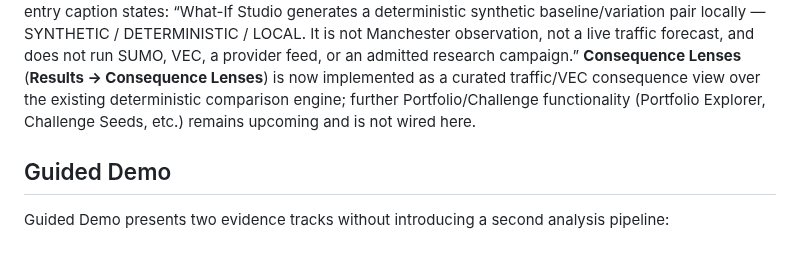
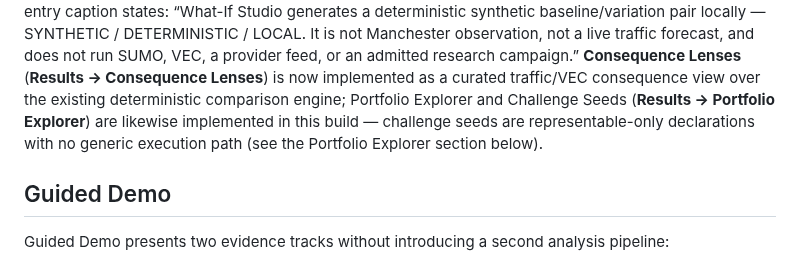
Before and after one commit to Abdulla4akash/traffictwin, a Markdown page: docs/user_guide.md, the part around the change. GitHub-like rendering.

Commit message:
docs: reconcile user-guide Home paragraph with shipped Portfolio Explorer
Review finding (LOW) at d6b7f50: the base-authored clause said Portfolio/
Challenge functionality 'remains upcoming and is not wired here', which this
branch itself falsifies. Reworded to state Portfolio Explorer and Challenge
Seeds are implemented, challenge seeds representable-only, no generic
execution path.

Co-Authored-By: Claude Fable 5 <noreply@anthropic.com>

```diff
--- a/docs/user_guide.md
+++ b/docs/user_guide.md
@@ -73,8 +73,9 @@ generates a deterministic synthetic baseline/variation pair locally — SYNTHETI
 LOCAL. It is not Manchester observation, not a live traffic forecast, and does not run SUMO, VEC,
 a provider feed, or an admitted research campaign.” **Consequence Lenses** (**Results → Consequence Lenses**)
 is now implemented as a curated traffic/VEC consequence view over the existing deterministic
-comparison engine; further Portfolio/Challenge functionality (Portfolio Explorer, Challenge Seeds, etc.)
-remains upcoming and is not wired here.
+comparison engine; Portfolio Explorer and Challenge Seeds (**Results → Portfolio Explorer**) are
+likewise implemented in this build — challenge seeds are representable-only declarations with no
+generic execution path (see the Portfolio Explorer section below).
 
 ## Guided Demo
 
```
